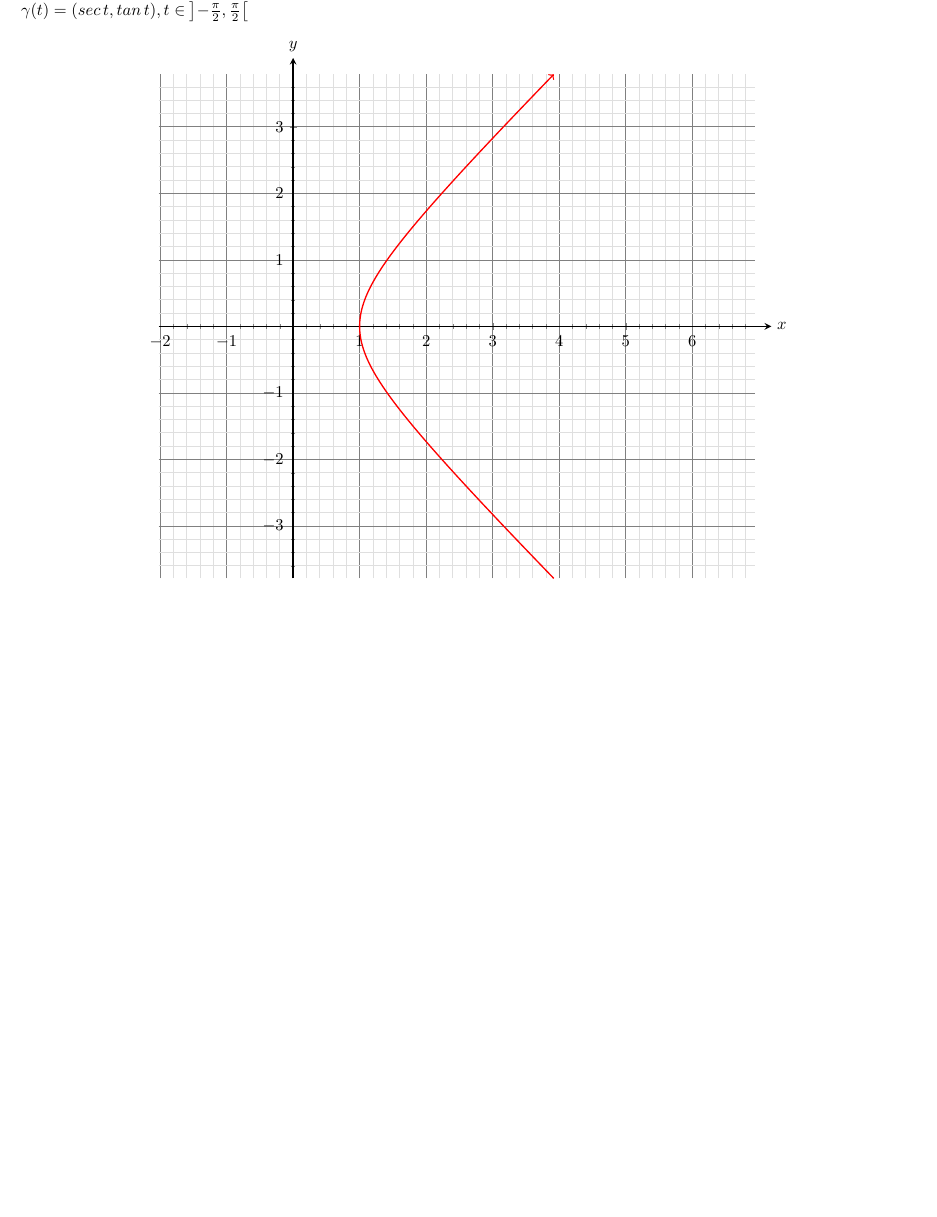
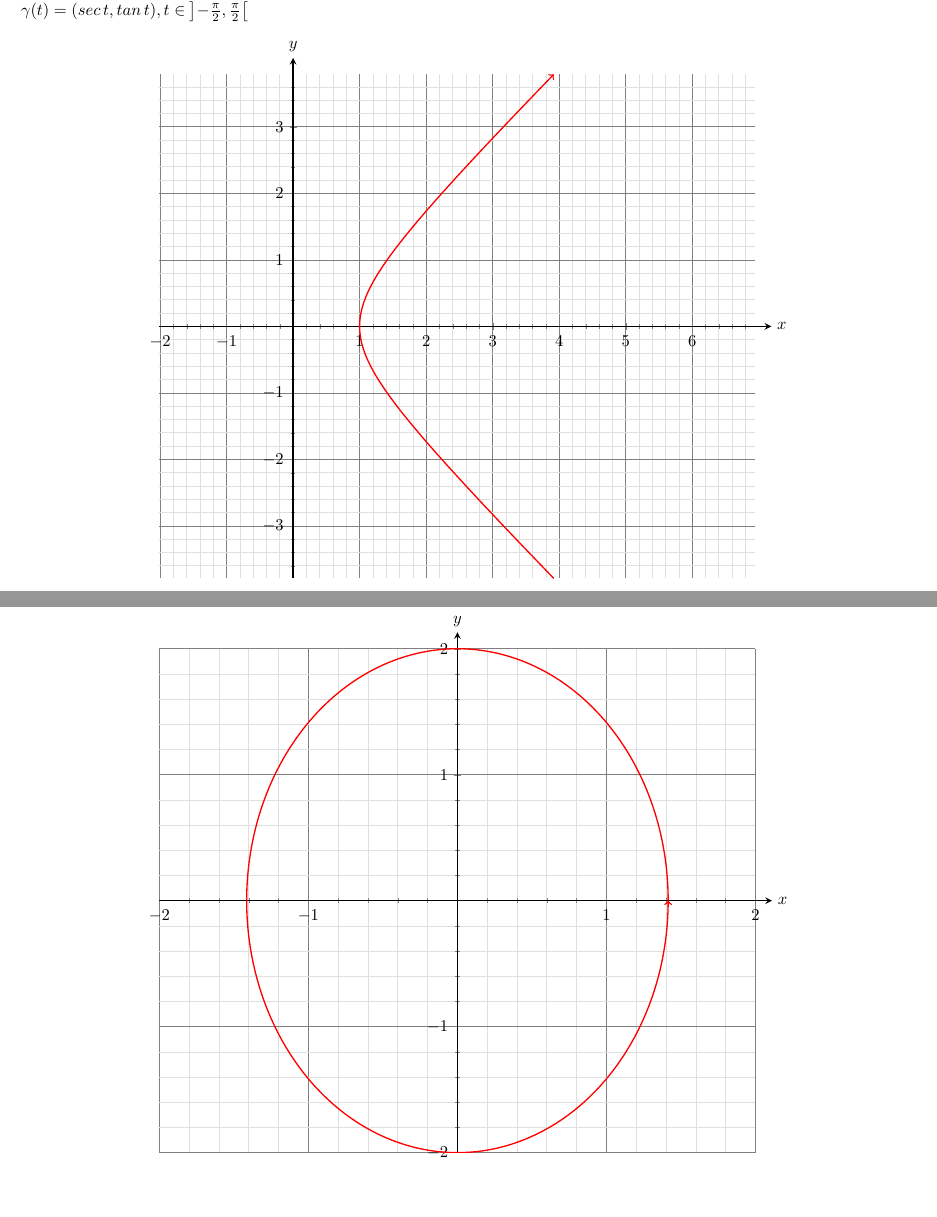
Before and after one commit to rud-boy/epusp-listas-resolvidas, a LaTeX document (4º Periodo (2021 2º Semestre)/MAT2454 - Cálculo Diferencial e Integral II - Turma 2/Exercícios/Lista 1/solucoes.tex): part of page 20 of 20 before the commit and two parts of pages 20 and 21 of 21 after it, the two joined at a grey line, cut so that both start at the same text. Compiled offline with pdfLaTeX.

Commit message:
MAT2454 - Lista 1 Parte 2 Exercício 1.h feito.

```diff
--- a/4º Periodo (2021 2º Semestre)/MAT2454 - Cálculo Diferencial e Integral II - Turma 2/Exercícios/Lista 1/solucoes.tex
+++ b/4º Periodo (2021 2º Semestre)/MAT2454 - Cálculo Diferencial e Integral II - Turma 2/Exercícios/Lista 1/solucoes.tex
@@ -973,4 +973,48 @@ $\gamma(t) = (sec \, t, tan \, t), t \in \left]-\frac{\pi}{2}, \frac{\pi}{2}\rig
   \end{tikzpicture}
 \end{center}
 \clearpage
+
+\subsubsection{(h)}
+$\gamma(t) = (\sqrt{2} \, cos \, t, 2 \, sin \, t), t \in \mathbb{R}$
+\begin{center}
+  \begin{tikzpicture}
+    \begin{axis}[
+      width = 0.75\textwidth,
+      axis x line = center,
+      axis y line = center,
+      axis line style = {shorten >= -10pt, thick},
+      xlabel = {$x$},
+      ylabel = {$y$},
+      x label style = {
+        at = {(current axis.right of origin)},
+        anchor = west,
+        xshift = 10pt
+      },
+      y label style = {
+        at = {(current axis.above origin)},
+        anchor = south,
+        yshift = 10pt
+      },
+      xtick distance = 1,
+      ytick distance = 1,
+      minor tick num = 4,
+      xmin = -2, xmax = 2,
+      ymin = -2, ymax = 2,
+      grid = both,
+      major grid style = {gray},
+      minor grid style = {gray!25},
+      trig format plots = rad,
+    ]
+    \addplot[
+      red,
+      thick,
+      ->,
+      samples = 500,
+      domain = 0 : 2*pi,
+      variable = t,
+    ] ({sqrt(2) * cos(t)}, {2*sin(t)});
+    \end{axis}
+  \end{tikzpicture}
+\end{center}
+\clearpage
 \end{document}
```
